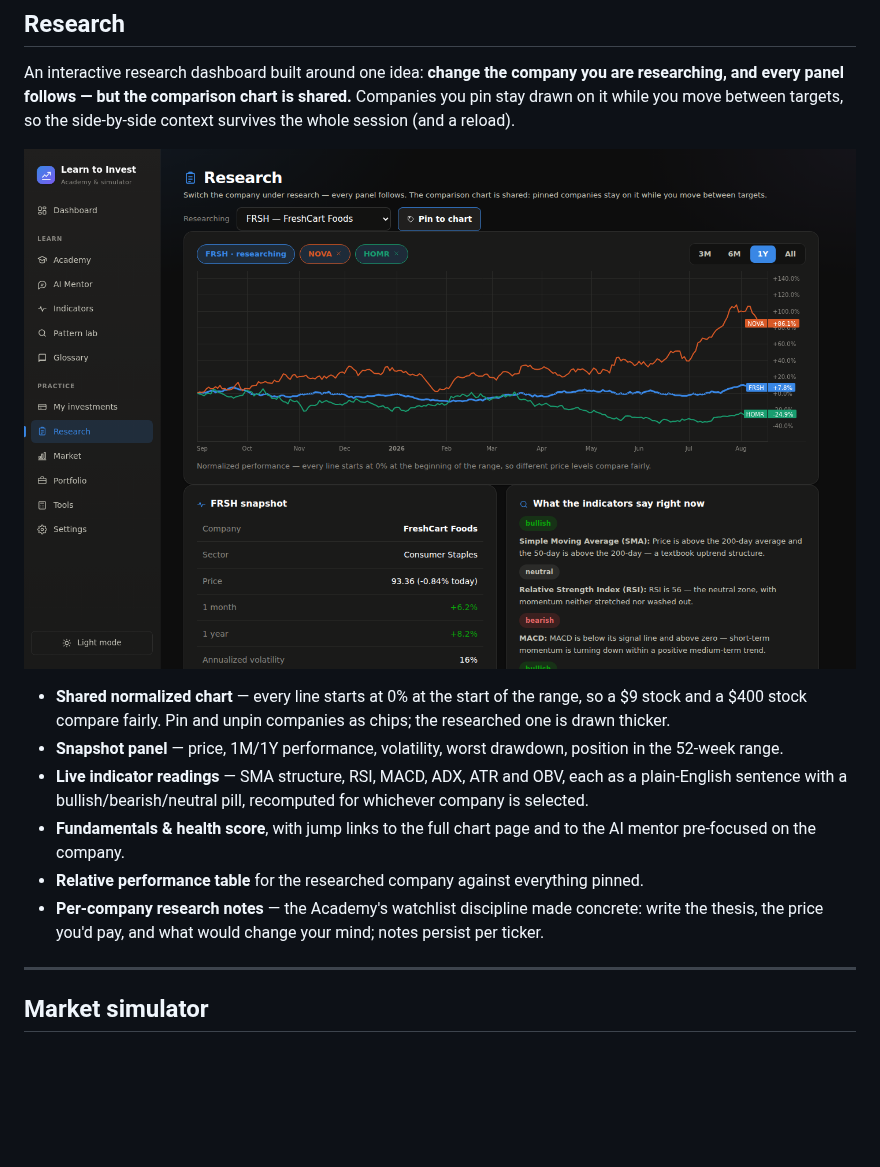
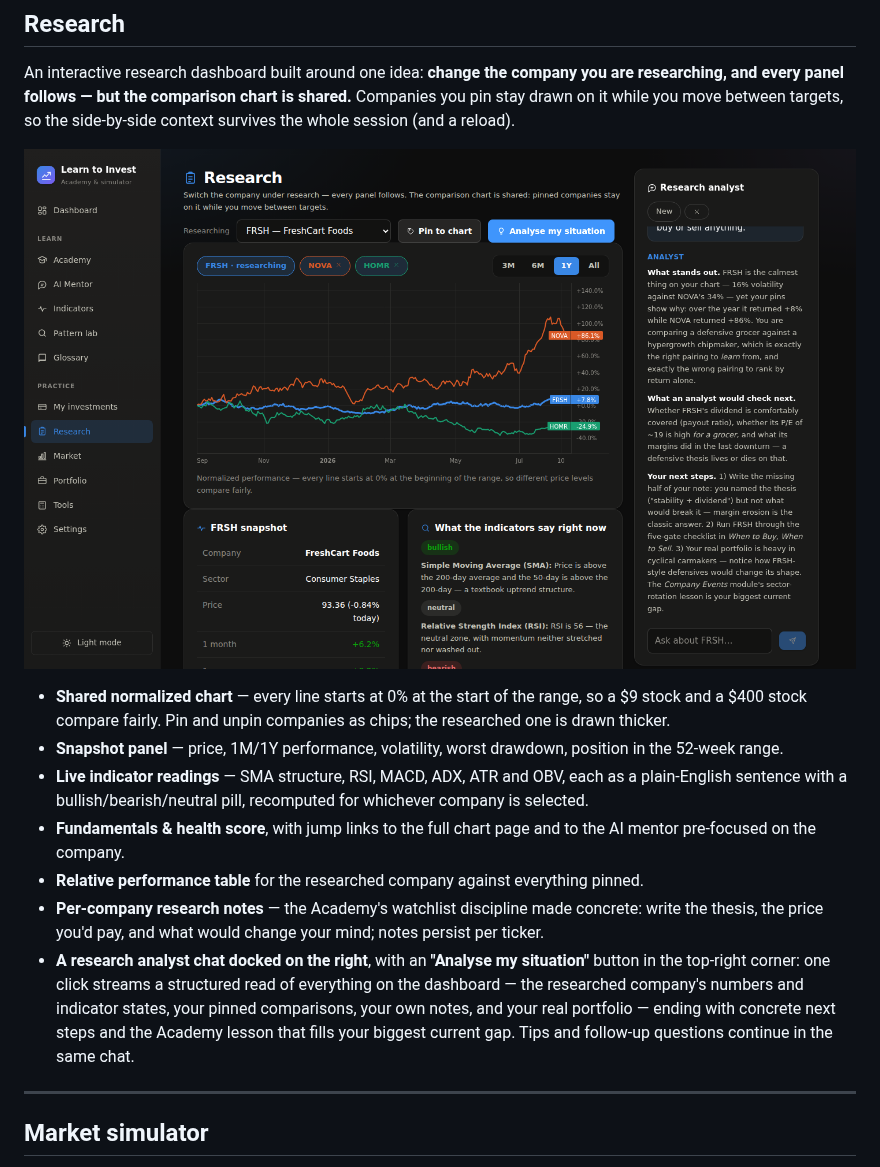
Before and after one commit to matbmoser/learn-to-invest, a Markdown page: README.md, the part around the change. Rendered like a GitHub page; pictures changed too: docs/screenshots/research.png; blank space fills up the shorter version.

```diff
--- a/README.md
+++ b/README.md
@@ -220,6 +220,11 @@ reload).
 - **Relative performance table** for the researched company against everything pinned.
 - **Per-company research notes** — the Academy's watchlist discipline made concrete: write the
   thesis, the price you'd pay, and what would change your mind; notes persist per ticker.
+- **A research analyst chat docked on the right**, with an **"Analyse my situation"** button in the
+  top-right corner: one click streams a structured read of everything on the dashboard — the
+  researched company's numbers and indicator states, your pinned comparisons, your own notes, and
+  your real portfolio — ending with concrete next steps and the Academy lesson that fills your
+  biggest current gap. Tips and follow-up questions continue in the same chat.
 
 ---
 
```
Also changed, not shown: 4 other files.
